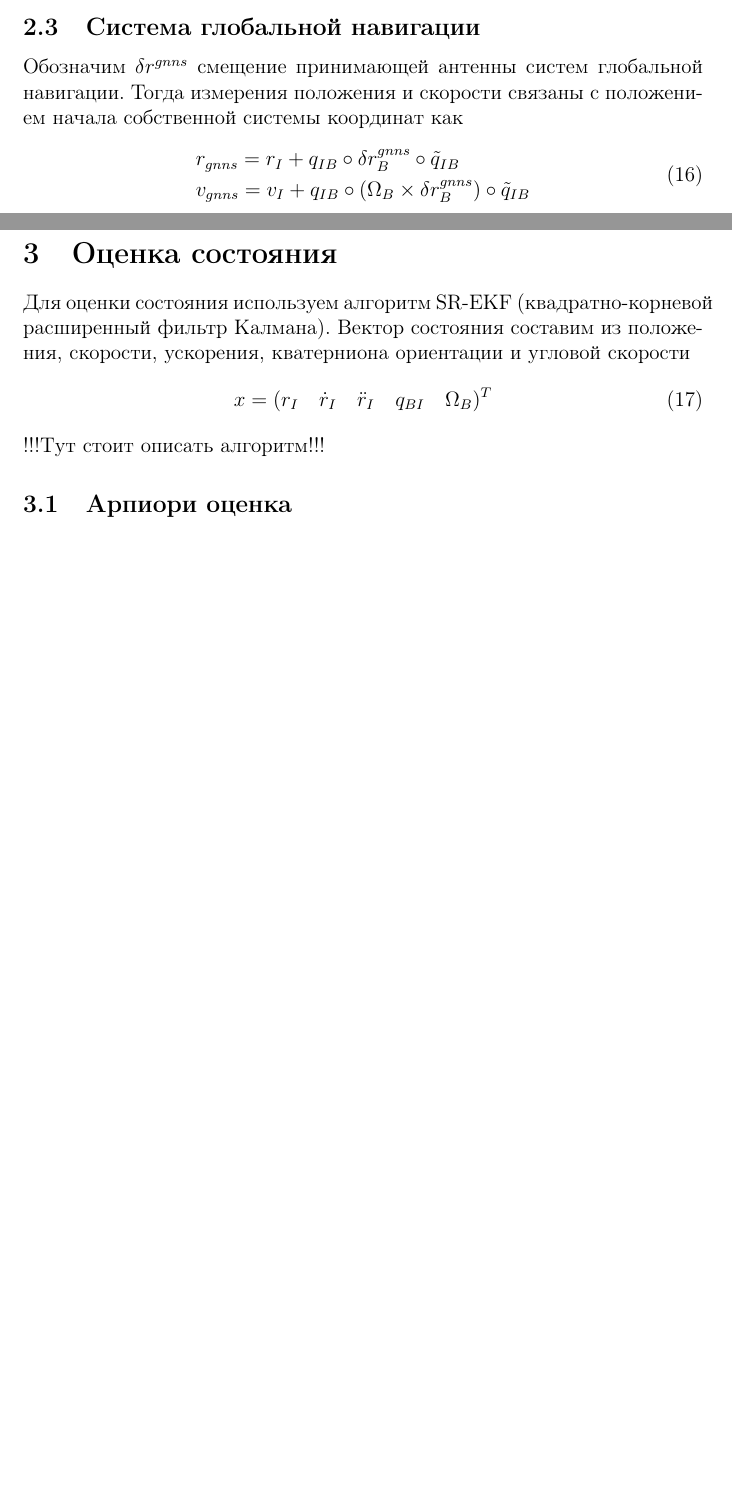
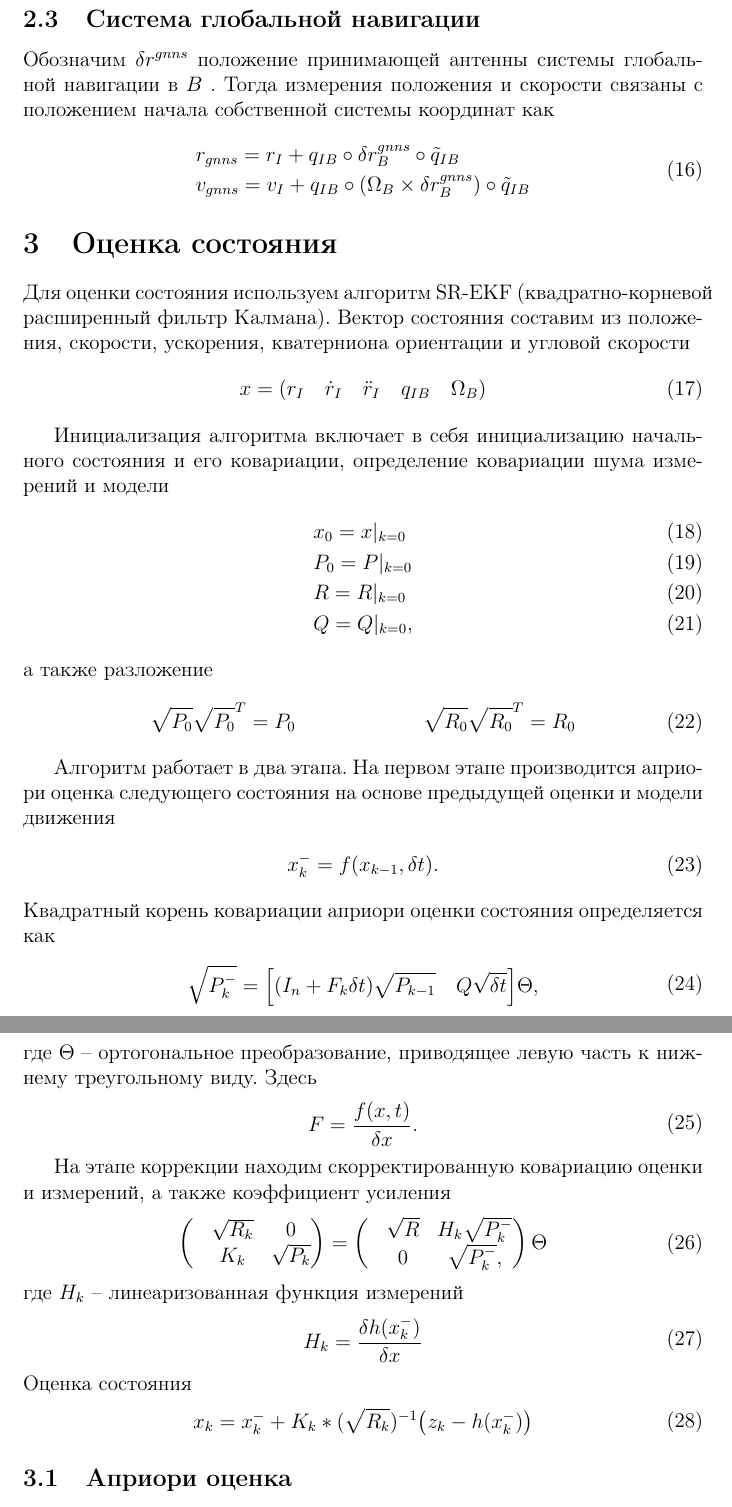
Before and after one commit to shawinmihail/wheel_robot_ckf_m, a LaTeX document (doc/main.tex): two parts of pages 2 and 3 of 4 before the commit and two parts of pages 3 and 4 of 6 after it, joined at a grey line, cut so that both start at the same text, the shorter picture padded with empty space. Compiled offline with pdfLaTeX.

Commit message:
new doc for using imu attachment as target point

```diff
--- a/doc/main.tex
+++ b/doc/main.tex
@@ -83,7 +85,7 @@ e^{\textit{gyr}} = e_{0}^{\textit{gyr}} + \epsilon^{\textit{gyr}}
 Смещение и поворот собственных осей, а также постоянную компоненту ошибки измерений $e_{0}^{\textit{gyr}}$ можно найти с помощью калибровки.
 
 \subsection{Система глобальной навигации}
-Обозначим $\delta r^{gnns}$ смещение принимающей антенны систем глобальной навигации. Тогда измерения положения и скорости связаны с положением начала собственной системы координат как
+Обозначим $\delta r^{gnns}$ положение принимающей антенны системы глобальной навигации в $B$ . Тогда измерения положения и скорости связаны с положением начала собственной системы координат как
 \begin{align} \label{eq:gnns_mes_model}
 \begin{split}
 &r_{gnns} = r_I + q_{IB} \circ \delta r^{gnns}_B \circ \tilde{q}_{IB} \\
@@ -94,8 +96,25 @@ e^{\textit{gyr}} = e_{0}^{\textit{gyr}} + \epsilon^{\textit{gyr}}
 \section{Оценка состояния}
 Для оценки состояния используем алгоритм SR-EKF (квадратно-корневой расширенный фильтр Калмана). Вектор состояния составим из положения, скорости, ускорения, кватерниона ориентации и угловой скорости
 \begin{align}
-&x = (r_I \quad \dot{r}_I \quad \ddot{r}_I \quad q_{BI} \quad \Omega_B)^T
+&x = (r_I \quad \dot{r}_I \quad \ddot{r}_I \quad q_{IB} \quad \Omega_B)
 \end{align}
-!!!Тут стоит описать алгоритм!!!
 
-\subsection{Арпиори оценка}
+Инициализация алгоритма включает в себя инициализацию начального состояния и его ковариации, определение ковариации шума измерений и модели
+\begin{align}
+&x_0 = x|_{k=0} \\
+&P_0 = P|_{k=0} \\
+&R = R|_{k=0} \\
+&Q = Q|_{k=0},
+\end{align}
+а также разложение
+\begin{align}
+&\sqrt{P_0} \sqrt{P_0}^T= P_0
+&\sqrt{R_0} \sqrt{R_0}^T= R_0
+\end{align}
+
+Алгоритм работает в два этапа. На первом этапе производится априори оценка следующего состояния на основе предыдущей оценки и модели движения
+\begin{align}
+x_k^- = f(x_{k-1}, \delta t).
+\end{align}
+Квадратный корень ковариации априори оценки состояния определяется как
+\begin{align}
@@ -105,2 +121,37 @@ e^{\textit{gyr}} = e_{0}^{\textit{gyr}} + \epsilon^{\textit{gyr}}
 \begin{split}
-&\ddot{r}_{I} = {q}_{BI} \circ  [a^{imu}_{calib} + (\Omega_B \times (\delta r^{imu}_B \times \Omega_B))] \circ \tilde{q}_{BI} + g_I
+&\sqrt{P^-_k} = \Big[ (I_n +  F_k \delta t) \sqrt{P_{k-1}} \quad Q \sqrt{\delta t}  \Big] \Theta,
+\end{split}
+\end{align}
+где $\Theta$ -- ортогональное преобразование, приводящее левую часть к нижнему треугольному виду. Здесь
+\begin{align}
+\begin{split}
+&F = \frac{f(x,t)}{\delta x}.
+\end{split}
+\end{align}
+
+На этапе коррекции находим скорректированную ковариацию оценки и измерений, а также коэффициент усиления
+\begin{align}
+\begin{pmatrix}
+&\sqrt{R_k} &0 \\
+&K_k &\sqrt{P_k}
+\end{pmatrix}
+=
+\begin{pmatrix}
+&\sqrt{R} &H_k \sqrt{P_k^-} \\
+&0 &\sqrt{P_k^-},
+\end{pmatrix} \Theta
+\end{align}
+где $H_k$ -- линеаризованная функция измерений
+\begin{align}
+\begin{split}
+&H_k = \frac{\delta h(x_k^-)}{\delta x}
+\end{split}
+\end{align}
+Оценка состояния
+\begin{align}
+\begin{split}
+&x_k = x_k^- + K_k * (\sqrt{R_k})^{-1} \big(z_k - h(x_k^-)\big)
+\end{split}
+\end{align}
+
+\subsection{Априори оценка}
@@ -107,3 +162,4 @@ e^{\textit{gyr}} = e_{0}^{\textit{gyr}} + \epsilon^{\textit{gyr}}
+&\ddot{r}_{I} = {q}_{IB} \circ  a^{imu}_{calib} \circ \tilde{q}_{IB} + g_I
 \end{split}
 \end{align}
 Здесь $a^{imu}_{calib}$ -- скорректированные на поворот и постоянную компоненту ошибки показания акселерометра
```
Also changed, not shown: doc/main.tex (103 more changed lines), 6 other files.
